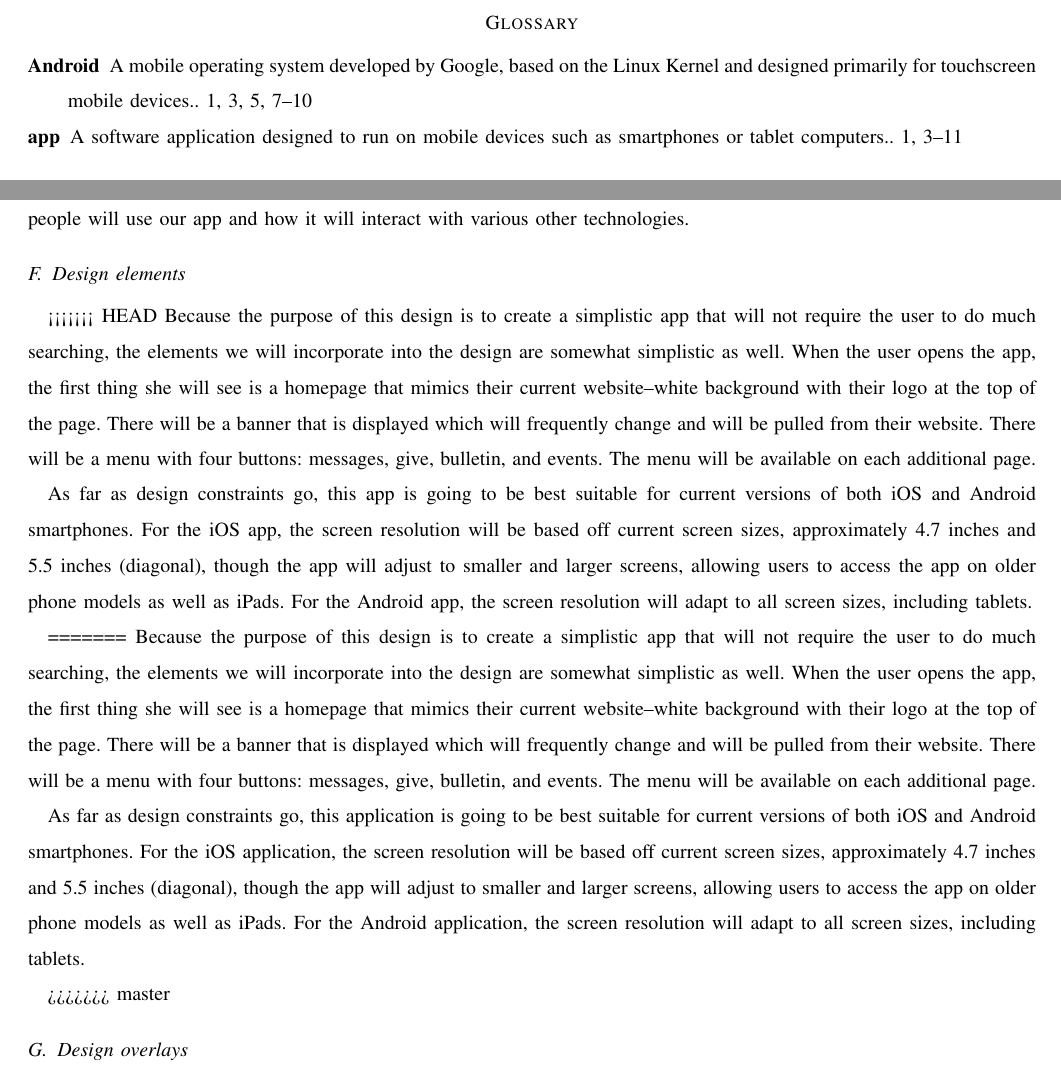
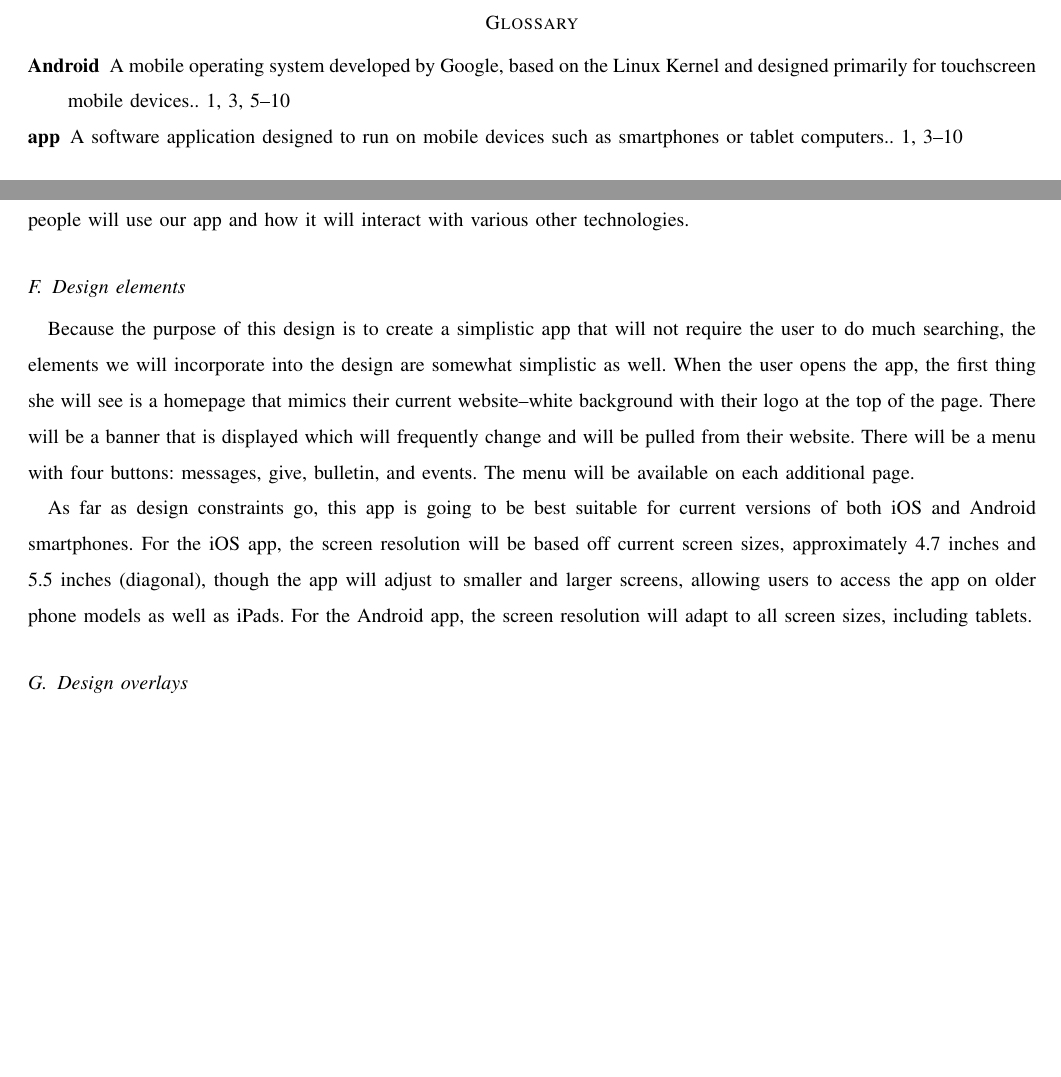
Before and after one commit to Maxdimm/Capstone-group-62, a LaTeX paper (design/design.tex): two parts of pages 4 and 6 of 12, joined at a grey line, cut so that both start at the same text, the shorter picture padded with empty space. Compiled offline with pdfLaTeX; a missing font is replaced by an installed copy or a similar font; a LaTeX package or settings file that is missing is left out.

Commit message:
removed leftover text from conflict

```diff
--- a/design/design.tex
+++ b/design/design.tex
@@ -178,7 +178,6 @@
 		Finally, we will conclude with the interaction viewpoint witch will cover how people will use our \gls{App} and how it will interact with various other technologies.
 
 		\subsection{Design elements}
-<<<<<<< HEAD
 			Because the purpose of this design is to create a simplistic \gls{App} that will not require the user to do much searching, the elements we will incorporate into the design are somewhat simplistic as well.
 			When the user opens the \gls{App}, the first thing she will see is a homepage that mimics their current website--white background with their logo at the top of the page.
 			There will be a banner that is displayed which will frequently change and will be pulled from their website.
@@ -189,18 +188,6 @@
 			For the \gls{iOS} \gls{App}, the screen resolution will be based off current screen sizes, approximately 4.7 inches and 5.5 inches (diagonal), though the \gls{App} will adjust to smaller and larger screens, allowing users to access the \gls{App} on older phone models as well as iPads.
 			For the \gls{Android} \gls{App}, the screen resolution will adapt to all screen sizes, including tablets.
 
-=======
-			Because the purpose of this design is to create a simplistic app that will not require the user to do much searching, the elements we will incorporate into the design are somewhat simplistic as well.
-			When the user opens the app, the first thing she will see is a homepage that mimics their current website--white background with their logo at the top of the page.
-			There will be a banner that is displayed which will frequently change and will be pulled from their website.
-			There will be a menu with four buttons: messages, give, bulletin, and events.
-			The menu will be available on each additional page.
-
-			As far as design constraints go, this application is going to be best suitable for current versions of both iOS and Android smartphones.
-			For the iOS application, the screen resolution will be based off current screen sizes, approximately 4.7 inches and 5.5 inches (diagonal), though the app will adjust to smaller and larger screens, allowing users to access the app on older phone models as well as iPads.
-			For the Android application, the screen resolution will adapt to all screen sizes, including tablets.
-
->>>>>>> master
 		\subsection{Design overlays}
 		When using the app we want to create a sense of continuity between the existing infrastructure and the app we are creating.
 		We will be pulling the seasonal banner from the site purely as a stylistic decision.
```
